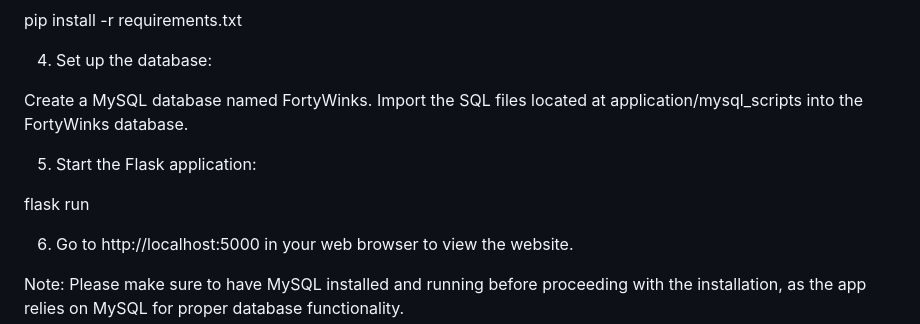
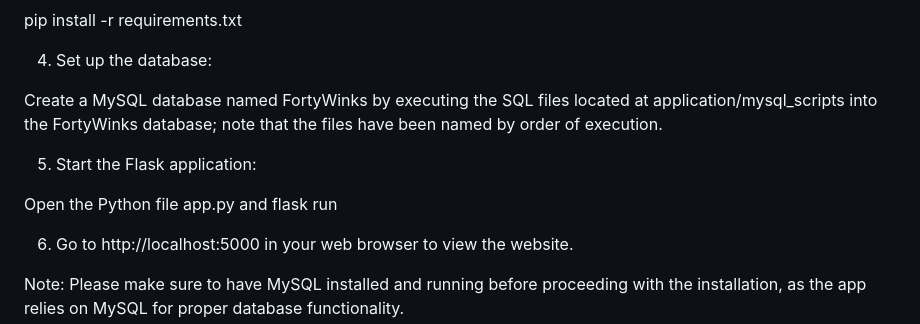
Before and after one commit to SaraClick/sky_project, a Markdown page: README.md, the part around the change. Drawn GitHub-style.

Commit message:
added that SQL files must be executed in the order shown on their name and also that the DB will be created by execution of the SQL scripts, no need for the user to create a DB

```diff
--- a/README.md
+++ b/README.md
@@ -102,12 +102,11 @@ pip install -r requirements.txt
 
 4. Set up the database:
 
-Create a MySQL database named FortyWinks.
-Import the SQL files located at application/mysql_scripts into the FortyWinks database.
+Create a MySQL database named FortyWinks by executing the SQL files located at application/mysql_scripts into the FortyWinks database; note that the files have been named by order of execution.
 
 5. Start the Flask application:
 
-flask run
+Open the Python file app.py and flask run
 
 6. Go to http://localhost:5000 in your web browser to view the website.
 
```
